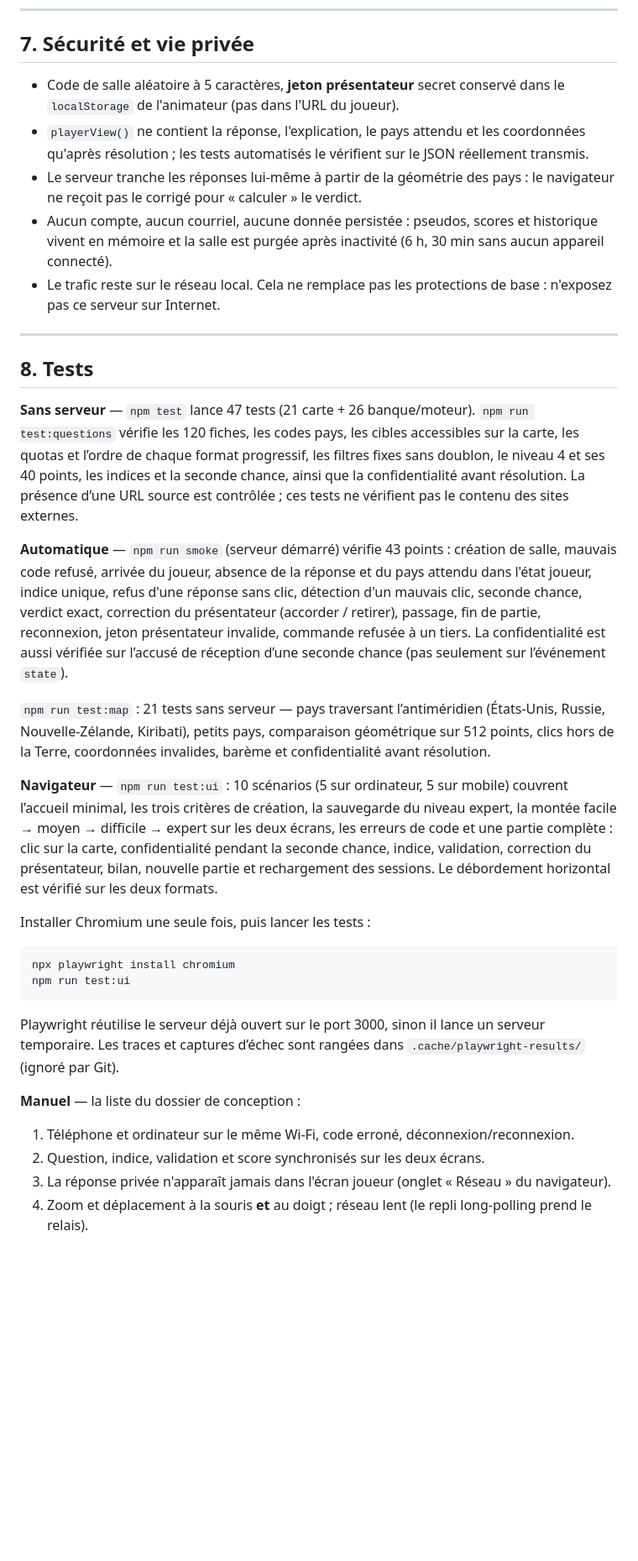
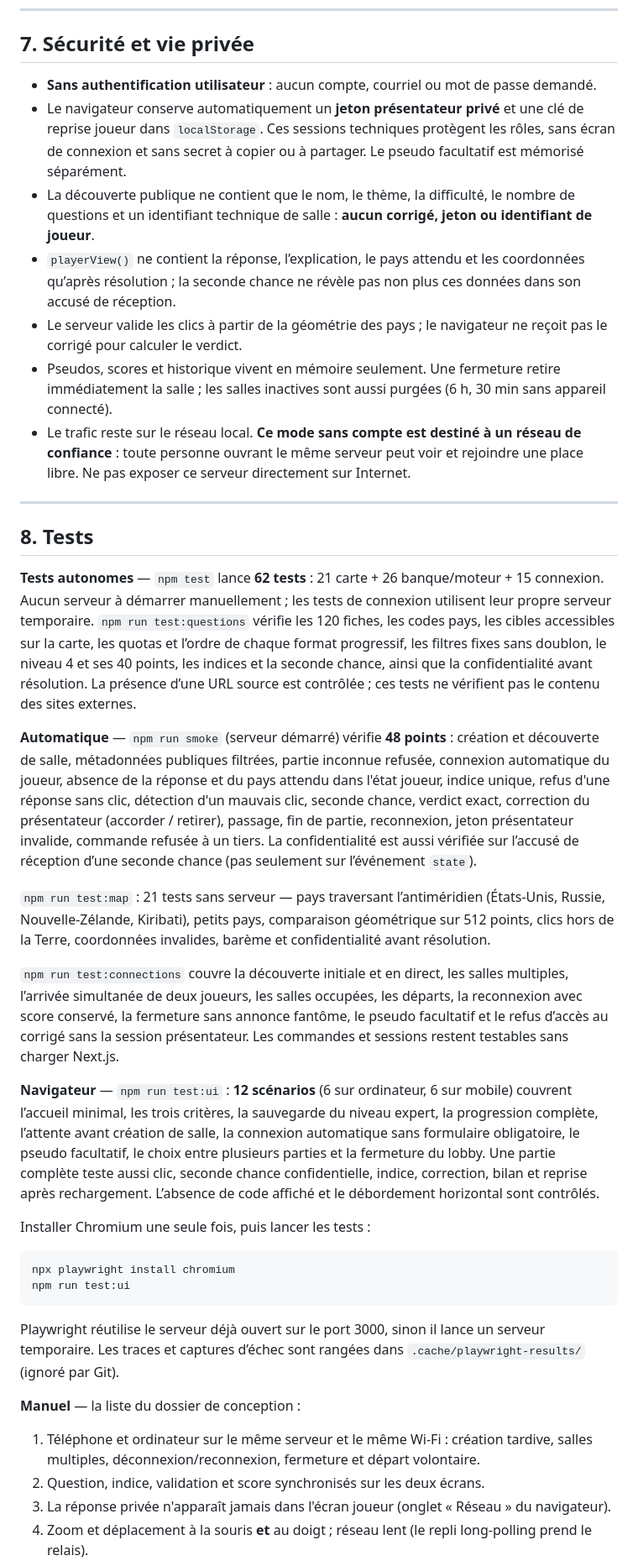
Before and after one commit to SAMOU2/VOYAGE-CULTUREL, a Markdown page: README.md, the part around one of its changes. Shown at 84% size. Drawn GitHub-style; blank space fills up the shorter version.

```diff
--- a/README.md
+++ b/README.md
@@ -241,29 +263,35 @@ lue au démarrage du serveur.
 
 ## 7. Sécurité et vie privée
 
-- Code de salle aléatoire à 5 caractères, **jeton présentateur** secret conservé dans le
-  `localStorage` de l'animateur (pas dans l'URL du joueur).
-- `playerView()` ne contient la réponse, l'explication, le pays attendu et les coordonnées qu'après
-  résolution ; les tests automatisés le vérifient sur le JSON réellement transmis.
-- Le serveur tranche les réponses lui-même à partir de la géométrie des pays : le navigateur ne
-  reçoit pas le corrigé pour « calculer » le verdict.
-- Aucun compte, aucun courriel, aucune donnée persistée : pseudos, scores et historique vivent en
-  mémoire et la salle est purgée après inactivité (6 h, 30 min sans aucun appareil connecté).
-- Le trafic reste sur le réseau local. Cela ne remplace pas les protections de base : n'exposez pas
-  ce serveur sur Internet.
+- **Sans authentification utilisateur** : aucun compte, courriel ou mot de passe demandé.
+- Le navigateur conserve automatiquement un **jeton présentateur privé** et une clé de reprise
+  joueur dans `localStorage`. Ces sessions techniques protègent les rôles, sans écran de connexion
+  et sans secret à copier ou à partager. Le pseudo facultatif est mémorisé séparément.
+- La découverte publique ne contient que le nom, le thème, la difficulté, le nombre de questions
+  et un identifiant technique de salle : **aucun corrigé, jeton ou identifiant de joueur**.
+- `playerView()` ne contient la réponse, l’explication, le pays attendu et les coordonnées qu’après
+  résolution ; la seconde chance ne révèle pas non plus ces données dans son accusé de réception.
+- Le serveur valide les clics à partir de la géométrie des pays ; le navigateur ne reçoit pas
+  le corrigé pour calculer le verdict.
+- Pseudos, scores et historique vivent en mémoire seulement. Une fermeture retire immédiatement
+  la salle ; les salles inactives sont aussi purgées (6 h, 30 min sans appareil connecté).
+- Le trafic reste sur le réseau local. **Ce mode sans compte est destiné à un réseau de confiance** :
+  toute personne ouvrant le même serveur peut voir et rejoindre une place libre. Ne pas exposer
+  ce serveur directement sur Internet.
 
 ---
 
 ## 8. Tests
 
-**Sans serveur** — `npm test` lance 47 tests (21 carte + 26 banque/moteur).
+**Tests autonomes** — `npm test` lance **62 tests** : 21 carte + 26 banque/moteur + 15 connexion.
+Aucun serveur à démarrer manuellement ; les tests de connexion utilisent leur propre serveur temporaire.
 `npm run test:questions` vérifie les 120 fiches, les codes pays, les cibles accessibles sur la carte,
 les quotas et l’ordre de chaque format progressif, les filtres fixes sans doublon, le niveau 4 et
 ses 40 points, les indices et la seconde chance, ainsi que la confidentialité avant résolution.
 La présence d’une URL source est contrôlée ; ces tests ne vérifient pas le contenu des sites externes.
 
-**Automatique** — `npm run smoke` (serveur démarré) vérifie 43 points : création de salle, mauvais
-code refusé, arrivée du joueur, absence de la réponse et du pays attendu dans l'état joueur, indice
+**Automatique** — `npm run smoke` (serveur démarré) vérifie **48 points** : création et découverte
+de salle, métadonnées publiques filtrées, partie inconnue refusée, connexion automatique du joueur, absence de la réponse et du pays attendu dans l'état joueur, indice
 unique, refus d'une réponse sans clic, détection d'un mauvais clic, seconde chance, verdict exact,
 correction du présentateur (accorder / retirer), passage, fin de partie, reconnexion, jeton
 présentateur invalide, commande refusée à un tiers. La confidentialité est aussi vérifiée sur
@@ -273,11 +301,17 @@ l’accusé de réception d’une seconde chance (pas seulement sur l’événem
 Nouvelle-Zélande, Kiribati), petits pays, comparaison géométrique sur 512 points, clics hors de la
 Terre, coordonnées invalides, barème et confidentialité avant résolution.
 
-**Navigateur** — `npm run test:ui` : 10 scénarios (5 sur ordinateur, 5 sur mobile) couvrent
-l’accueil minimal, les trois critères de création, la sauvegarde du niveau expert, la montée
-facile → moyen → difficile → expert sur les deux écrans, les erreurs de code et une partie complète : clic sur la carte, confidentialité pendant la seconde
-chance, indice, validation, correction du présentateur, bilan, nouvelle partie et rechargement des
-sessions. Le débordement horizontal est vérifié sur les deux formats.
+`npm run test:connections` couvre la découverte initiale et en direct, les salles multiples,
+l’arrivée simultanée de deux joueurs, les salles occupées, les départs, la reconnexion avec score
+conservé, la fermeture sans annonce fantôme, le pseudo facultatif et le refus d’accès au corrigé
+sans la session présentateur. Les commandes et sessions restent testables sans charger Next.js.
+
+**Navigateur** — `npm run test:ui` : **12 scénarios** (6 sur ordinateur, 6 sur mobile) couvrent
+l’accueil minimal, les trois critères, la sauvegarde du niveau expert, la progression complète,
+l’attente avant création de salle, la connexion automatique sans formulaire obligatoire,
+le pseudo facultatif, le choix entre plusieurs parties et la fermeture du lobby. Une partie
+complète teste aussi clic, seconde chance confidentielle, indice, correction, bilan et reprise
+après rechargement. L’absence de code affiché et le débordement horizontal sont contrôlés.
 
 Installer Chromium une seule fois, puis lancer les tests :
 
@@ -291,7 +325,8 @@ Les traces et captures d’échec sont rangées dans `.cache/playwright-results/
 
 **Manuel** — la liste du dossier de conception :
 
-1. Téléphone et ordinateur sur le même Wi-Fi, code erroné, déconnexion/reconnexion.
+1. Téléphone et ordinateur sur le même serveur et le même Wi-Fi : création tardive, salles multiples,
+   déconnexion/reconnexion, fermeture et départ volontaire.
 2. Question, indice, validation et score synchronisés sur les deux écrans.
 3. La réponse privée n'apparaît jamais dans l'écran joueur (onglet « Réseau » du navigateur).
 4. Zoom et déplacement à la souris **et** au doigt ; réseau lent (le repli long-polling prend le relais).
```
Also changed, not shown: other parts of README.md (+48 -26 lines), docs/VSCODE.md (+6 -3 lines), docs/apercus/interface-joueur.png, docs/apercus/interface-mobile.png, docs/apercus/interface-presentateur.png, 14 other files.
